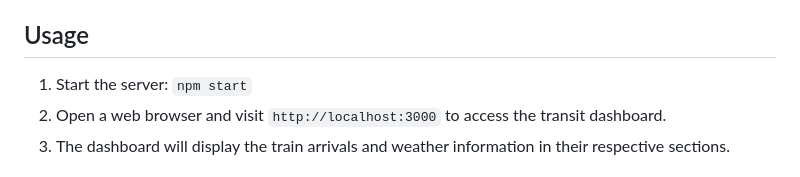
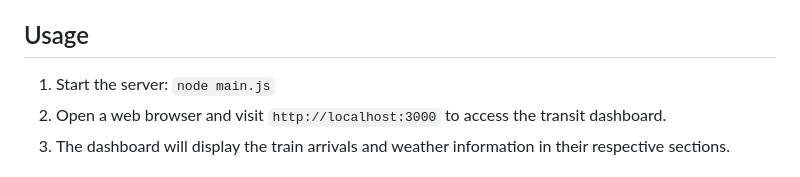
Before and after one commit to spitzer4/transit-dashboard, a Markdown page: README.md, the part around the change. GitHub-like rendering.

```diff
--- a/README.md
+++ b/README.md
@@ -76,7 +76,7 @@ Make sure to adjust the import path if your config.js file is located in a diffe
 
 ## Usage
 
-1. Start the server: `npm start`
+1. Start the server: `node main.js`
 2. Open a web browser and visit `http://localhost:3000` to access the transit dashboard.
 3. The dashboard will display the train arrivals and weather information in their respective sections.
 
```
